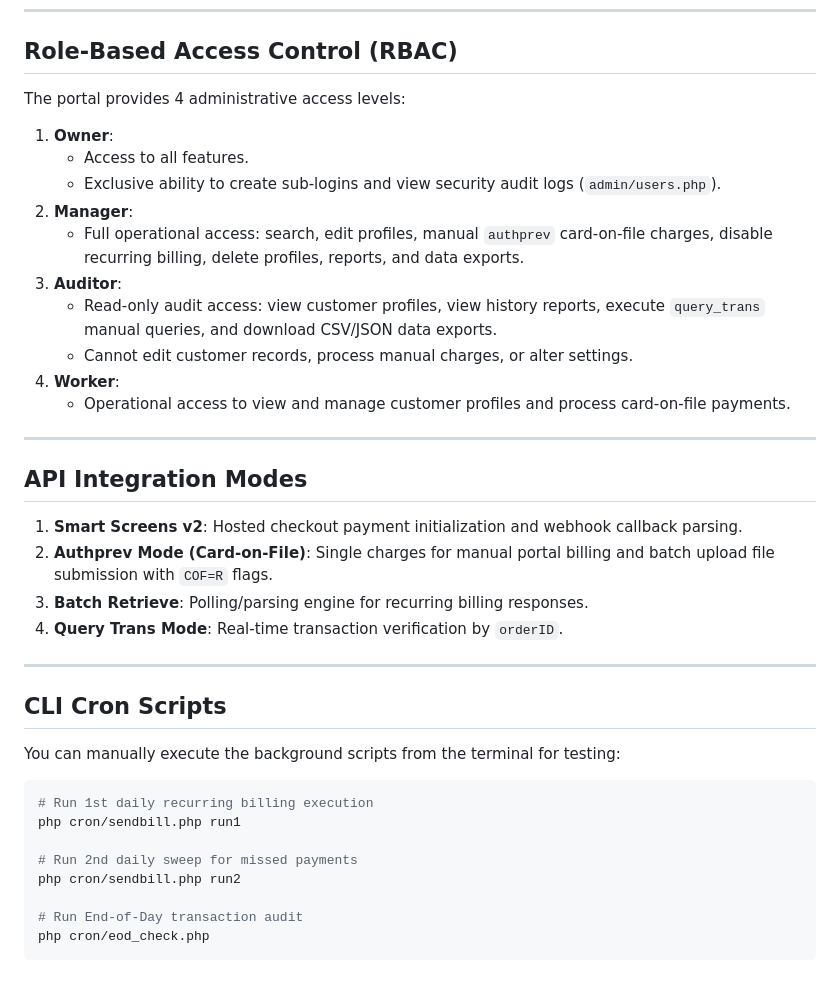
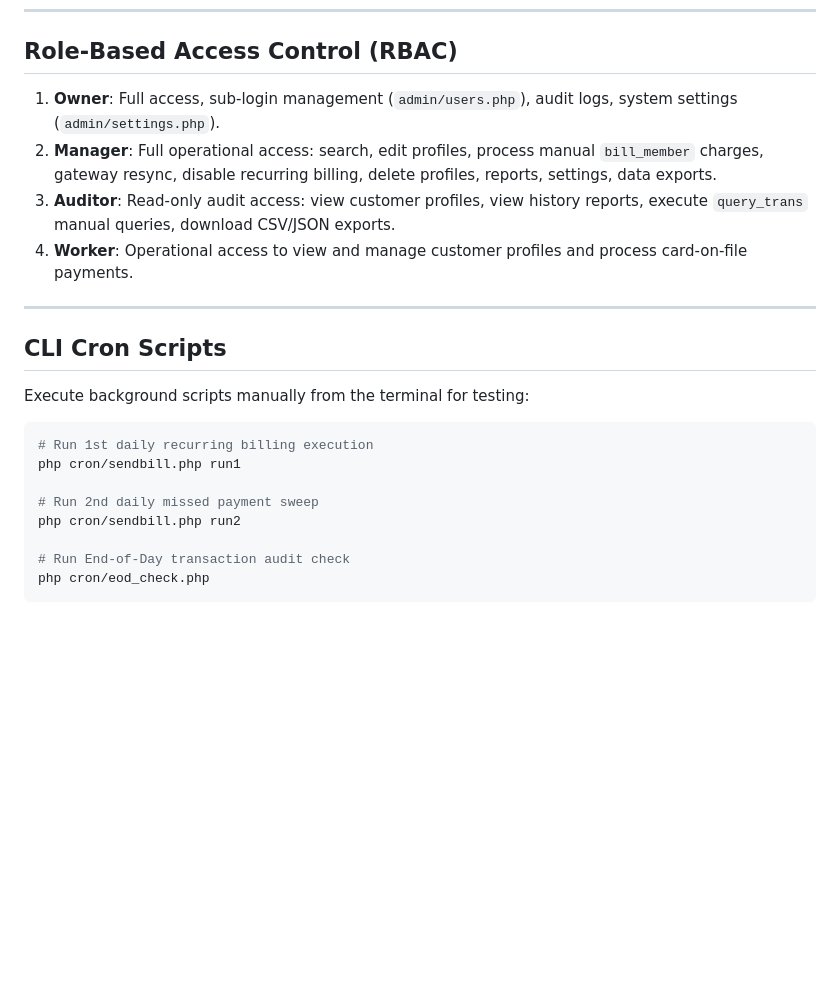
Before and after one commit to turajbjt/craftBrew, a Markdown page: README.md, the part around one of its changes. Rendered like a GitHub page; blank space fills up the shorter version.

````diff
--- a/README.md
+++ b/README.md
@@ -167,41 +200,24 @@ http://localhost:8080
 
 ## Role-Based Access Control (RBAC)
 
-The portal provides 4 administrative access levels:
-
-1. **Owner**:
-   - Access to all features.
-   - Exclusive ability to create sub-logins and view security audit logs (`admin/users.php`).
-2. **Manager**:
-   - Full operational access: search, edit profiles, manual `authprev` card-on-file charges, disable recurring billing, delete profiles, reports, and data exports.
-3. **Auditor**:
-   - Read-only audit access: view customer profiles, view history reports, execute `query_trans` manual queries, and download CSV/JSON data exports.
-   - Cannot edit customer records, process manual charges, or alter settings.
-4. **Worker**:
-   - Operational access to view and manage customer profiles and process card-on-file payments.
-
----
-
-## API Integration Modes
-
-1. **Smart Screens v2**: Hosted checkout payment initialization and webhook callback parsing.
-2. **Authprev Mode (Card-on-File)**: Single charges for manual portal billing and batch upload file submission with `COF=R` flags.
-3. **Batch Retrieve**: Polling/parsing engine for recurring billing responses.
-4. **Query Trans Mode**: Real-time transaction verification by `orderID`.
+1. **Owner**: Full access, sub-login management (`admin/users.php`), audit logs, system settings (`admin/settings.php`).
+2. **Manager**: Full operational access: search, edit profiles, process manual `bill_member` charges, gateway resync, disable recurring billing, delete profiles, reports, settings, data exports.
+3. **Auditor**: Read-only audit access: view customer profiles, view history reports, execute `query_trans` manual queries, download CSV/JSON exports.
+4. **Worker**: Operational access to view and manage customer profiles and process card-on-file payments.
 
 ---
 
 ## CLI Cron Scripts
 
-You can manually execute the background scripts from the terminal for testing:
+Execute background scripts manually from the terminal for testing:
 
 ```bash
 # Run 1st daily recurring billing execution
 php cron/sendbill.php run1
 
-# Run 2nd daily sweep for missed payments
+# Run 2nd daily missed payment sweep
 php cron/sendbill.php run2
 
-# Run End-of-Day transaction audit
+# Run End-of-Day transaction audit check
 php cron/eod_check.php
 ```
````
Also changed, not shown: other parts of README.md (+68 -35 lines).
